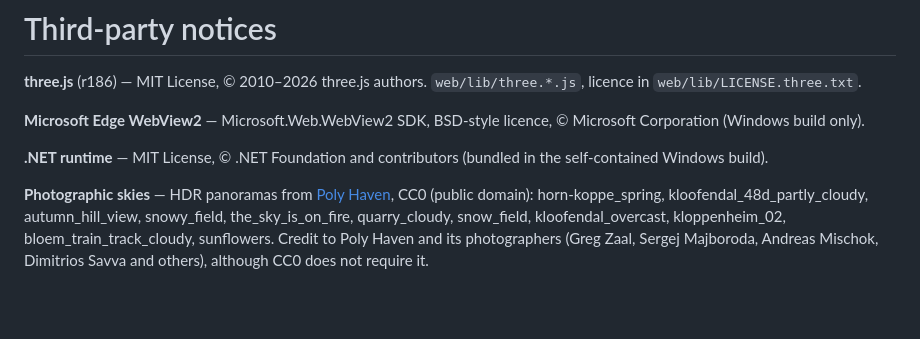
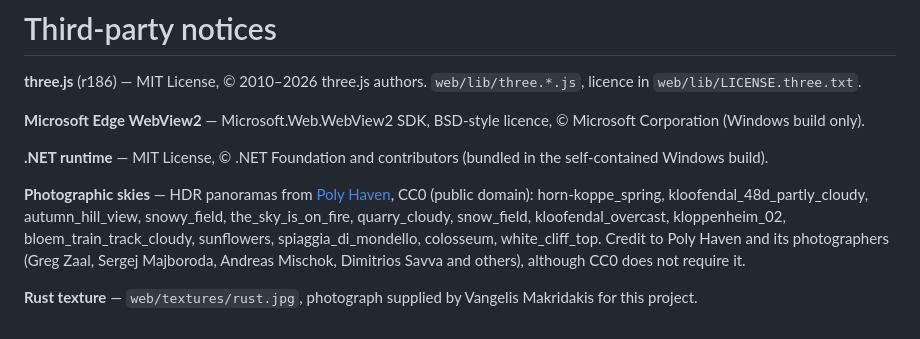
Before and after one commit to vagdesign/RailSaver, a Markdown page: THIRD_PARTY_NOTICES.md, the part around the change. Drawn GitHub-style; blank space fills up the shorter version.

```diff
--- a/THIRD_PARTY_NOTICES.md
+++ b/THIRD_PARTY_NOTICES.md
@@ -6,4 +6,6 @@
 
 **.NET runtime** — MIT License, © .NET Foundation and contributors (bundled in the self-contained Windows build).
 
-**Photographic skies** — HDR panoramas from [Poly Haven](https://polyhaven.com/hdris), CC0 (public domain): horn-koppe_spring, kloofendal_48d_partly_cloudy, autumn_hill_view, snowy_field, the_sky_is_on_fire, quarry_cloudy, snow_field, kloofendal_overcast, kloppenheim_02, bloem_train_track_cloudy, sunflowers. Credit to Poly Haven and its photographers (Greg Zaal, Sergej Majboroda, Andreas Mischok, Dimitrios Savva and others), although CC0 does not require it.
+**Photographic skies** — HDR panoramas from [Poly Haven](https://polyhaven.com/hdris), CC0 (public domain): horn-koppe_spring, kloofendal_48d_partly_cloudy, autumn_hill_view, snowy_field, the_sky_is_on_fire, quarry_cloudy, snow_field, kloofendal_overcast, kloppenheim_02, bloem_train_track_cloudy, sunflowers, spiaggia_di_mondello, colosseum, white_cliff_top. Credit to Poly Haven and its photographers (Greg Zaal, Sergej Majboroda, Andreas Mischok, Dimitrios Savva and others), although CC0 does not require it.
+
+**Rust texture** — `web/textures/rust.jpg`, photograph supplied by Vangelis Makridakis for this project.
```
Also changed, not shown: README.md (+12 -3 lines), docs/lens-glass.jpg (added), docs/mediterranean.jpg (added), 9 other files.
